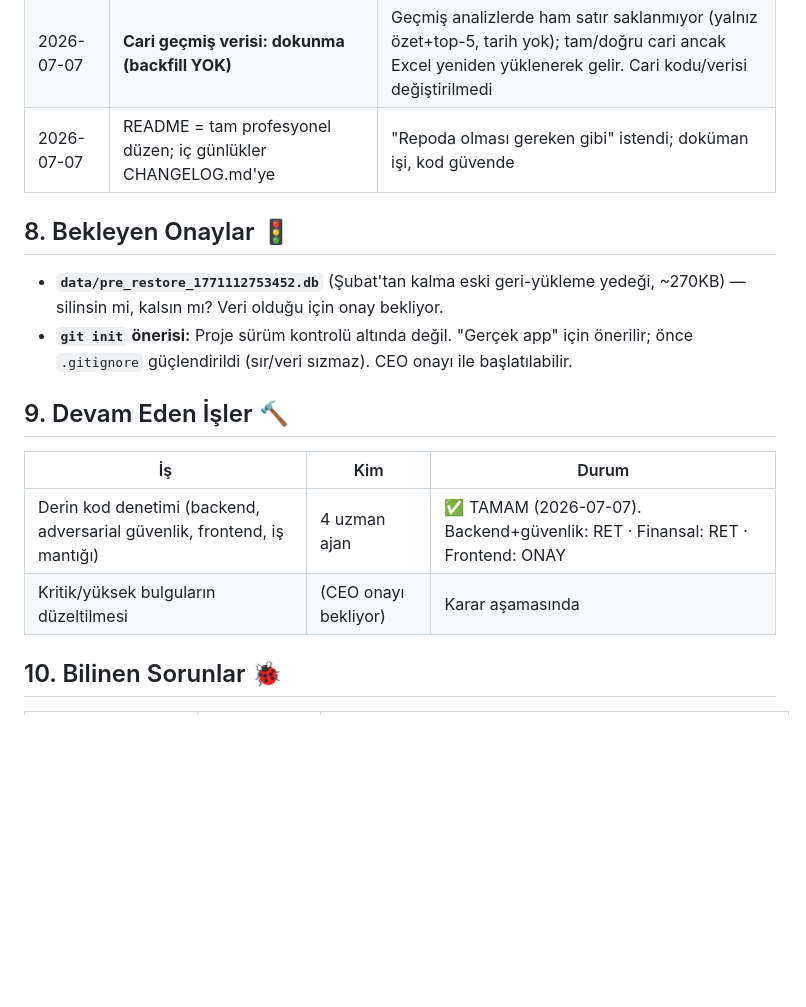
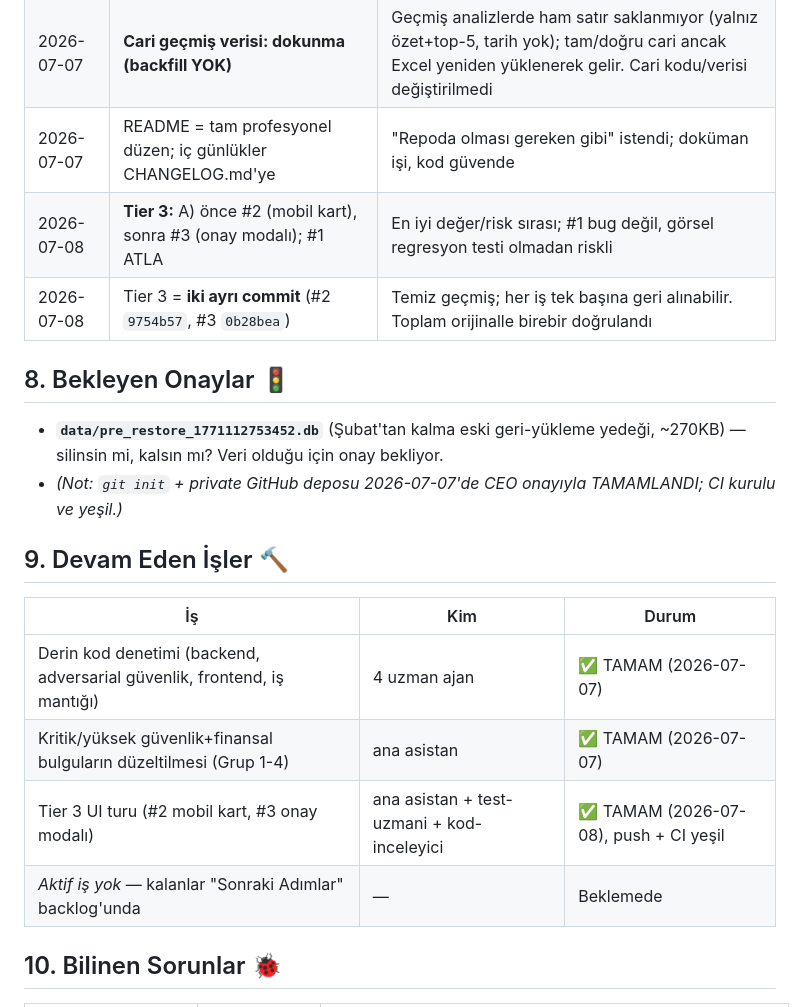
Before and after one commit to ademtfkc/analizcim, a Markdown page: PROJE_DURUMU.md, the part around one of its changes. Rendered like a GitHub page; blank space fills up the shorter version.

```diff
--- a/PROJE_DURUMU.md
+++ b/PROJE_DURUMU.md
@@ -112,18 +112,21 @@ _(Modüller `src/routes/` altında; detay denetim sonrası doldurulacak.)_
 | 2026-07-07 | Çift `005` migration'ı yeniden ADLANDIRILMAZ | Runner dosya adıyla takip ediyor; yeniden ad → gerçek DB'de tekrar çalışma riski |
 | 2026-07-07 | **Cari geçmiş verisi: dokunma (backfill YOK)** | Geçmiş analizlerde ham satır saklanmıyor (yalnız özet+top-5, tarih yok); tam/doğru cari ancak Excel yeniden yüklenerek gelir. Cari kodu/verisi değiştirilmedi |
 | 2026-07-07 | README = tam profesyonel düzen; iç günlükler CHANGELOG.md'ye | "Repoda olması gereken gibi" istendi; doküman işi, kod güvende |
+| 2026-07-08 | **Tier 3:** A) önce #2 (mobil kart), sonra #3 (onay modalı); #1 ATLA | En iyi değer/risk sırası; #1 bug değil, görsel regresyon testi olmadan riskli |
+| 2026-07-08 | Tier 3 = **iki ayrı commit** (#2 `9754b57`, #3 `0b28bea`) | Temiz geçmiş; her iş tek başına geri alınabilir. Toplam orijinalle birebir doğrulandı |
 
 ## 8. Bekleyen Onaylar 🚦
 - **`data/pre_restore_1771112753452.db`** (Şubat'tan kalma eski geri-yükleme yedeği, ~270KB) —
   silinsin mi, kalsın mı? Veri olduğu için onay bekliyor.
-- **`git init` önerisi:** Proje sürüm kontrolü altında değil. "Gerçek app" için önerilir;
-  önce `.gitignore` güçlendirildi (sır/veri sızmaz). CEO onayı ile başlatılabilir.
+- _(Not: `git init` + private GitHub deposu 2026-07-07'de CEO onayıyla TAMAMLANDI; CI kurulu ve yeşil.)_
 
 ## 9. Devam Eden İşler 🔨
 | İş | Kim | Durum |
 |---|---|---|
-| Derin kod denetimi (backend, adversarial güvenlik, frontend, iş mantığı) | 4 uzman ajan | ✅ TAMAM (2026-07-07). Backend+güvenlik: RET · Finansal: RET · Frontend: ONAY |
-| Kritik/yüksek bulguların düzeltilmesi | (CEO onayı bekliyor) | Karar aşamasında |
+| Derin kod denetimi (backend, adversarial güvenlik, frontend, iş mantığı) | 4 uzman ajan | ✅ TAMAM (2026-07-07) |
+| Kritik/yüksek güvenlik+finansal bulguların düzeltilmesi (Grup 1-4) | ana asistan | ✅ TAMAM (2026-07-07) |
+| Tier 3 UI turu (#2 mobil kart, #3 onay modalı) | ana asistan + test-uzmani + kod-inceleyici | ✅ TAMAM (2026-07-08), push + CI yeşil |
+| _Aktif iş yok_ — kalanlar "Sonraki Adımlar" backlog'unda | — | Beklemede |
 
 ## 10. Bilinen Sorunlar 🐞
 | Sorun | Ciddiyet | Durum |
```
Also changed, not shown: other parts of PROJE_DURUMU.md (+22 -21 lines), CLAUDE.md (+20 -1 lines), README.md (+3 -2 lines).
